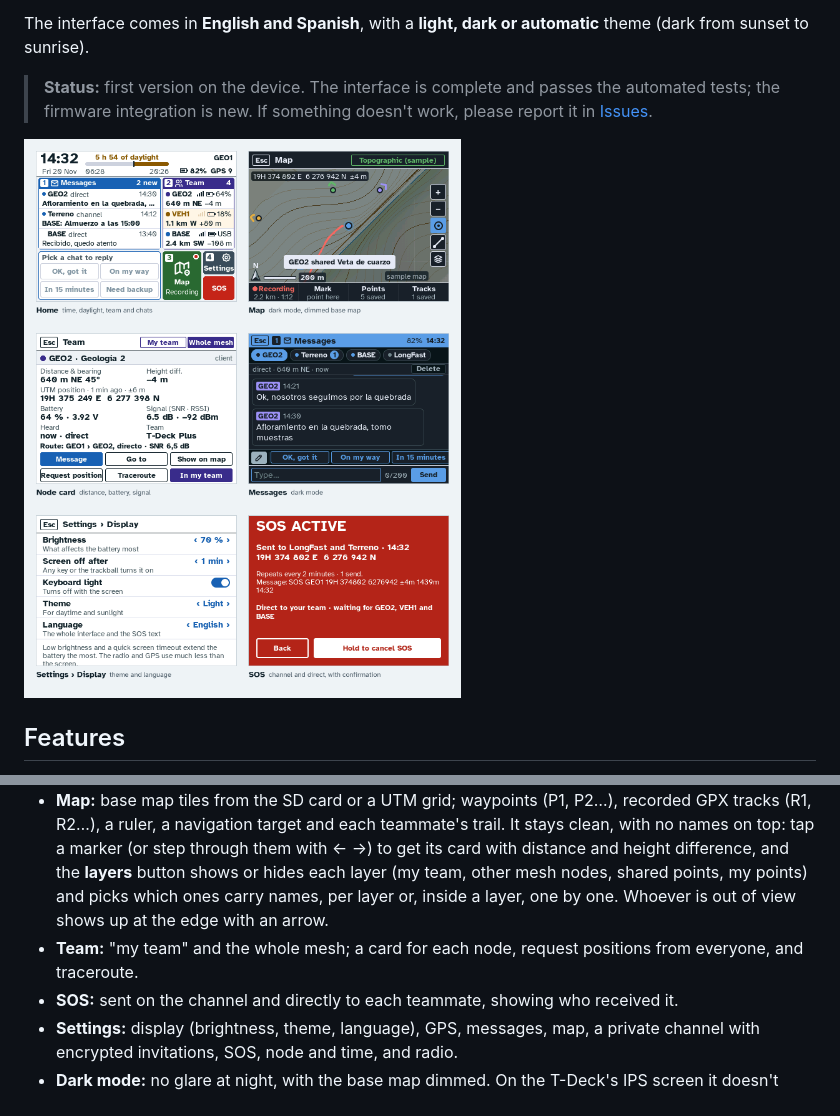
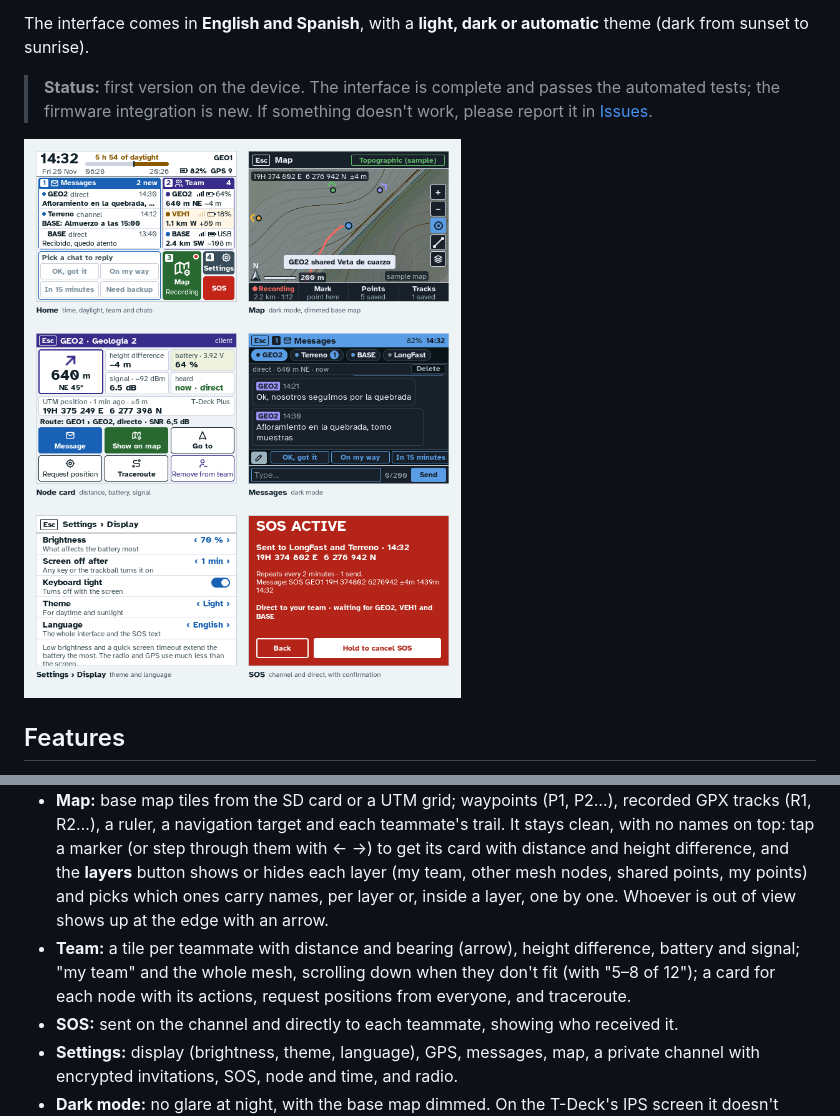
Before and after one commit to Roberto-Larregla/t-field-ui, a Markdown page: README.md, 2 parts joined by grey strips. Drawn GitHub-style; pictures changed too: docs/img/screens-en.png.

```diff
--- a/README.md
+++ b/README.md
@@ -22,7 +22,7 @@ The interface comes in **English and Spanish**, with a **light, dark or automati
 - **Home:** colored tiles that are also the shortcuts (1 Messages, 2 Team, 3 Map, 4 Settings, SOS). Time, a daylight bar from sunrise to sunset, own battery and GPS; distance, bearing, height difference, battery and signal for each teammate; latest chats and quick replies; the Map tile shows when a track is being recorded.
 - **Messages:** one tab per chat or channel (switch with ← →), a full-width conversation showing how far away the sender is, one-tap quick replies (the pencil edits them; long-press one to edit it), a byte counter (Meshtastic's real limit) and shared waypoints you can open on the map. Delete one chat's messages (press twice; the tab stays), all chats, or messages older than 1, 7 or 30 days.
 - **Map:** base map tiles from the SD card or a UTM grid; waypoints (P1, P2…), recorded GPX tracks (R1, R2…), a ruler, a navigation target and each teammate's trail. It stays clean, with no names on top: tap a marker (or step through them with ← →) to get its card with distance and height difference, and the **layers** button shows or hides each layer (my team, other mesh nodes, shared points, my points) and picks which ones carry names, per layer or, inside a layer, one by one. Whoever is out of view shows up at the edge with an arrow.
-- **Team:** "my team" and the whole mesh; a card for each node, request positions from everyone, and traceroute.
+- **Team:** a tile per teammate with distance and bearing (arrow), height difference, battery and signal; "my team" and the whole mesh, scrolling down when they don't fit (with "5–8 of 12"); a card for each node with its actions, request positions from everyone, and traceroute.
 - **SOS:** sent on the channel and directly to each teammate, showing who received it.
 - **Settings:** display (brightness, theme, language), GPS, messages, map, a private channel with encrypted invitations, SOS, node and time, and radio.
 - **Dark mode:** no glare at night, with the base map dimmed. On the T-Deck's IPS screen it doesn't save battery: the backlight does that.
```
Also changed, not shown: README.es.md (+1 -1 lines), docs/img/pantallas.png, 8 other files.
